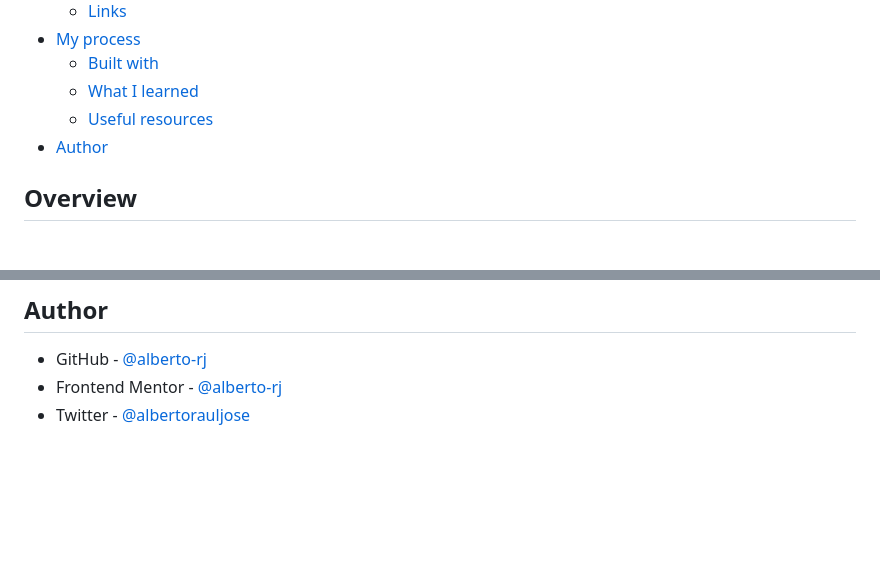
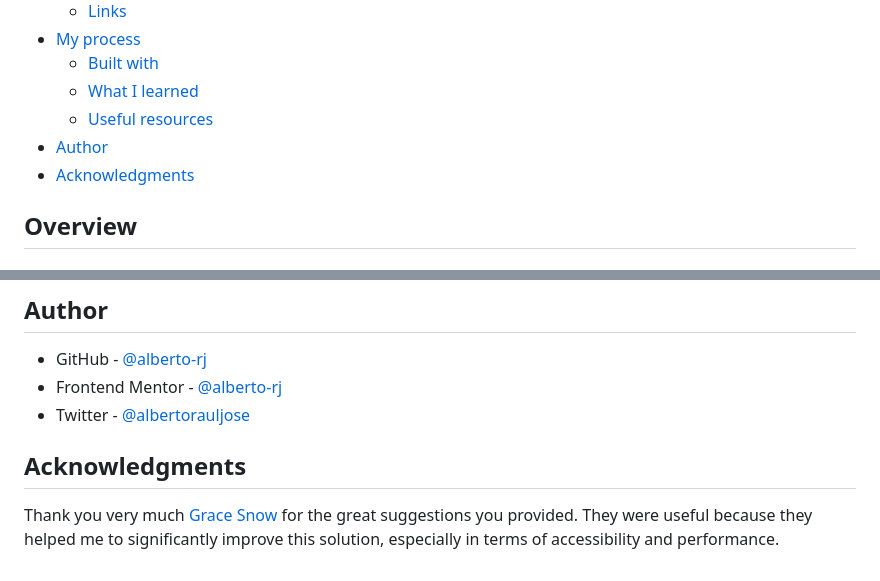
Before and after one commit to alberto-rj/newsletter-sign-up-with-success-message, a Markdown page: README.md, 2 parts joined by grey strips. GitHub-like rendering; blank space fills up the shorter version.

Commit message:
Add acknowledgments section

```diff
--- a/README.md
+++ b/README.md
@@ -13,6 +13,7 @@ This is a solution to the [Newsletter sign-up form with success message challeng
   - [What I learned](#what-i-learned)
   - [Useful resources](#useful-resources)
 - [Author](#author)
+- [Acknowledgments](#acknowledgments)
 
 ## Overview
 
@@ -109,3 +110,7 @@ Users should be able to:
 - GitHub - [@alberto-rj](https://github.com/alberto-rj)
 - Frontend Mentor - [@alberto-rj](https://www.frontendmentor.io/profile/alberto-rj)
 - Twitter - [@albertorauljose](https://www.twitter.com/albertorauljose)
+
+## Acknowledgments
+
+Thank you very much [Grace Snow](https://www.frontendmentor.io/profile/grace-snow) for the great suggestions you provided. They were useful because they helped me to significantly improve this solution, especially in terms of accessibility and performance.
```
